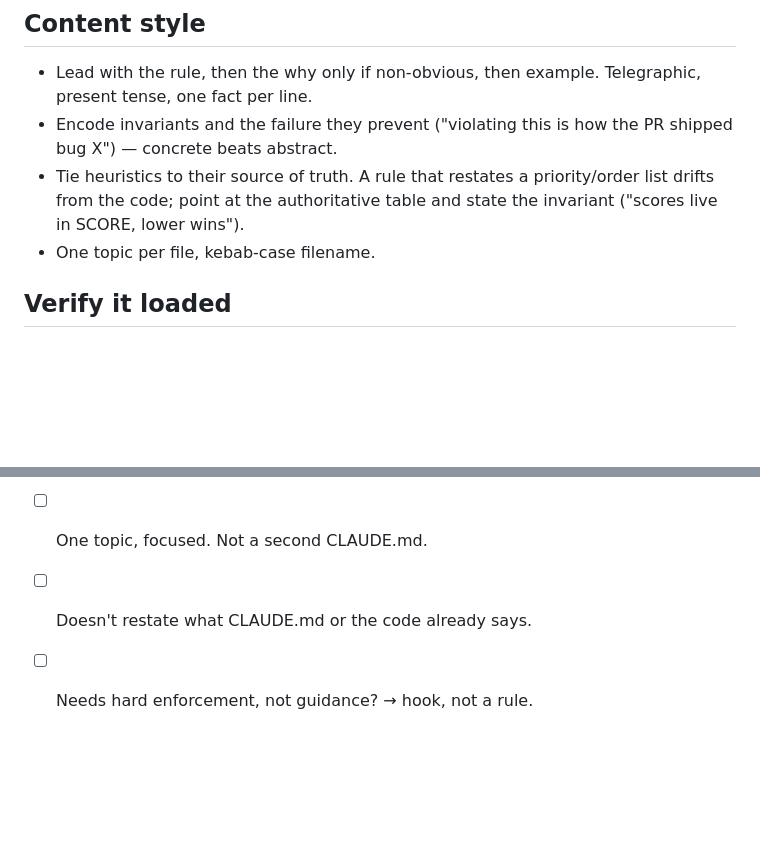
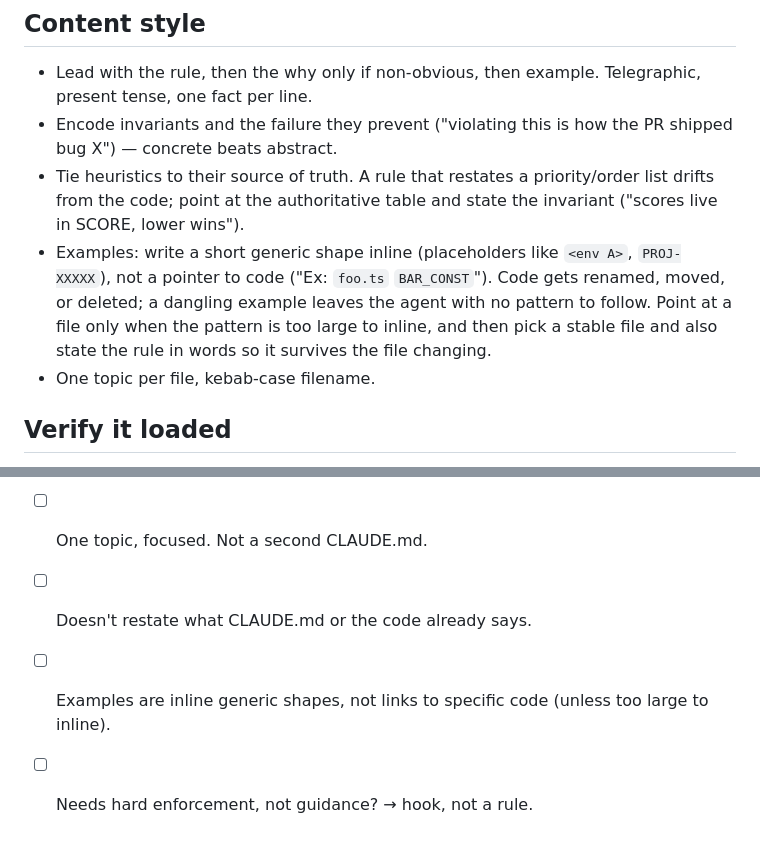
Before and after one commit to MithunWijayasiri/dotclaude, a Markdown page: skills/claude-project-rules/SKILL.md, 2 parts joined by grey strips. Drawn GitHub-style; blank space fills up the shorter version.

Commit message:
feat(skills): add example guidance to claude-project-rules

```diff
--- a/skills/claude-project-rules/SKILL.md
+++ b/skills/claude-project-rules/SKILL.md
@@ -85,6 +85,7 @@ A fact stated in two places drifts: one copy gets updated, the other lies. Befor
 - Lead with the rule, then the why only if non-obvious, then example. Telegraphic, present tense, one fact per line.
 - Encode invariants and the failure they prevent ("violating this is how the PR shipped bug X") — concrete beats abstract.
 - Tie heuristics to their source of truth. A rule that restates a priority/order list drifts from the code; point at the authoritative table and state the invariant ("scores live in SCORE, lower wins").
+- Examples: write a short generic shape inline (placeholders like `<env A>`, `PROJ-XXXXX`), not a pointer to code ("Ex: `foo.ts` `BAR_CONST`"). Code gets renamed, moved, or deleted; a dangling example leaves the agent with no pattern to follow. Point at a file only when the pattern is too large to inline, and then pick a stable file and also state the rule in words so it survives the file changing.
 - One topic per file, kebab-case filename.
 
 ## Verify it loaded
@@ -101,4 +102,5 @@ A fact stated in two places drifts: one copy gets updated, the other lies. Befor
 - [ ] Content is invariants/constraints, not a duplicate of code that will drift.
 - [ ] One topic, focused. Not a second CLAUDE.md.
 - [ ] Doesn't restate what CLAUDE.md or the code already says.
+- [ ] Examples are inline generic shapes, not links to specific code (unless too large to inline).
 - [ ] Needs hard enforcement, not guidance? → hook, not a rule.
```
